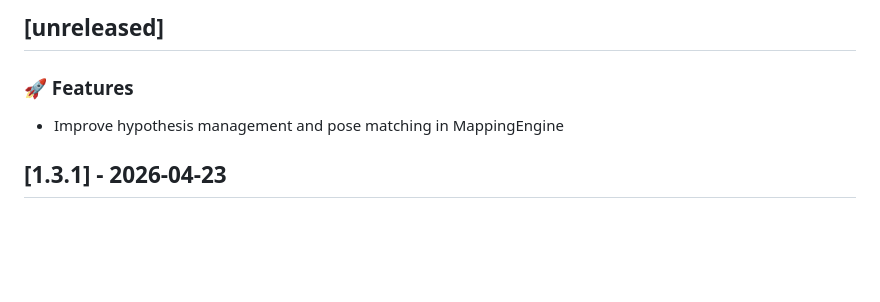
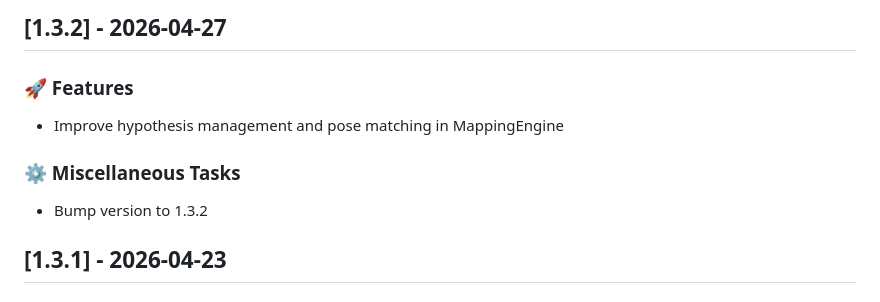
Before and after one commit to Jimmie14/fit-bpc-prp, a Markdown page: CHANGELOG.md, the part around the change. GitHub-like rendering; blank space fills up the shorter version.

Commit message:
ci: update changelog

```diff
--- a/CHANGELOG.md
+++ b/CHANGELOG.md
@@ -1,8 +1,12 @@
-## [unreleased]
+## [1.3.2] - 2026-04-27
 
 ### 🚀 Features
 
 - Improve hypothesis management and pose matching in MappingEngine
+
+### ⚙️ Miscellaneous Tasks
+
+- Bump version to 1.3.2
 ## [1.3.1] - 2026-04-23
 
 ### 🚀 Features
```
